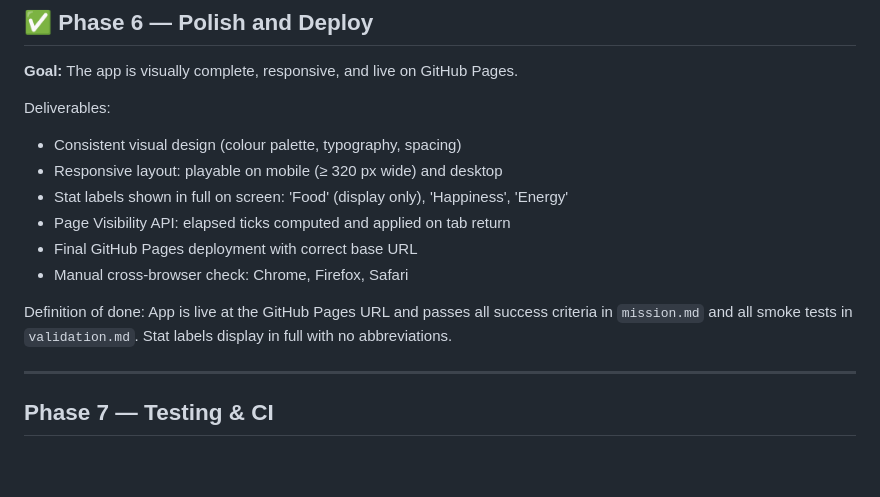
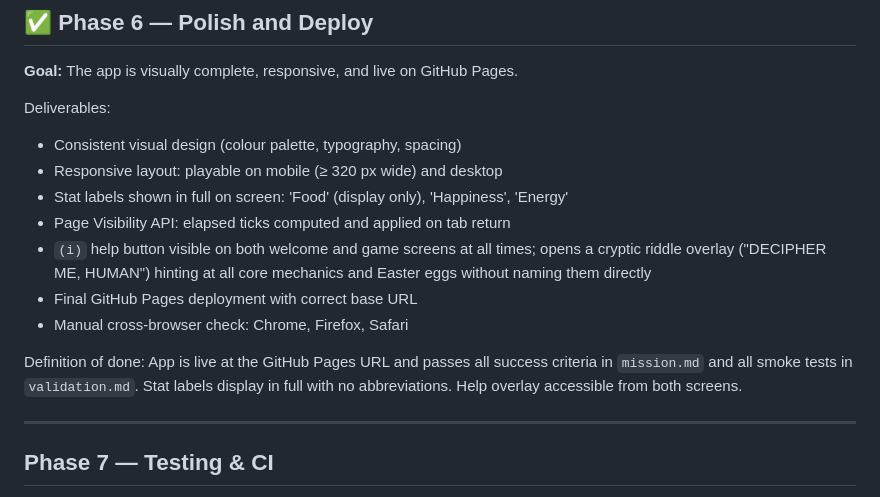
Before and after one commit to fonsecagabriella/tiny_cat, a Markdown page: specs/roadmap.md, the part around the change. GitHub-like rendering; blank space fills up the shorter version.

Commit message:
docs: add (i) help button to phase 6 roadmap deliverables

```diff
--- a/specs/roadmap.md
+++ b/specs/roadmap.md
@@ -118,10 +118,11 @@ Deliverables:
 - Responsive layout: playable on mobile (≥ 320 px wide) and desktop
 - Stat labels shown in full on screen: 'Food' (display only), 'Happiness', 'Energy'
 - Page Visibility API: elapsed ticks computed and applied on tab return
+- `(i)` help button visible on both welcome and game screens at all times; opens a cryptic riddle overlay ("DECIPHER ME, HUMAN") hinting at all core mechanics and Easter eggs without naming them directly
 - Final GitHub Pages deployment with correct base URL
 - Manual cross-browser check: Chrome, Firefox, Safari
 
-Definition of done: App is live at the GitHub Pages URL and passes all success criteria in `mission.md` and all smoke tests in `validation.md`. Stat labels display in full with no abbreviations.
+Definition of done: App is live at the GitHub Pages URL and passes all success criteria in `mission.md` and all smoke tests in `validation.md`. Stat labels display in full with no abbreviations. Help overlay accessible from both screens.
 
 ---
 
```
